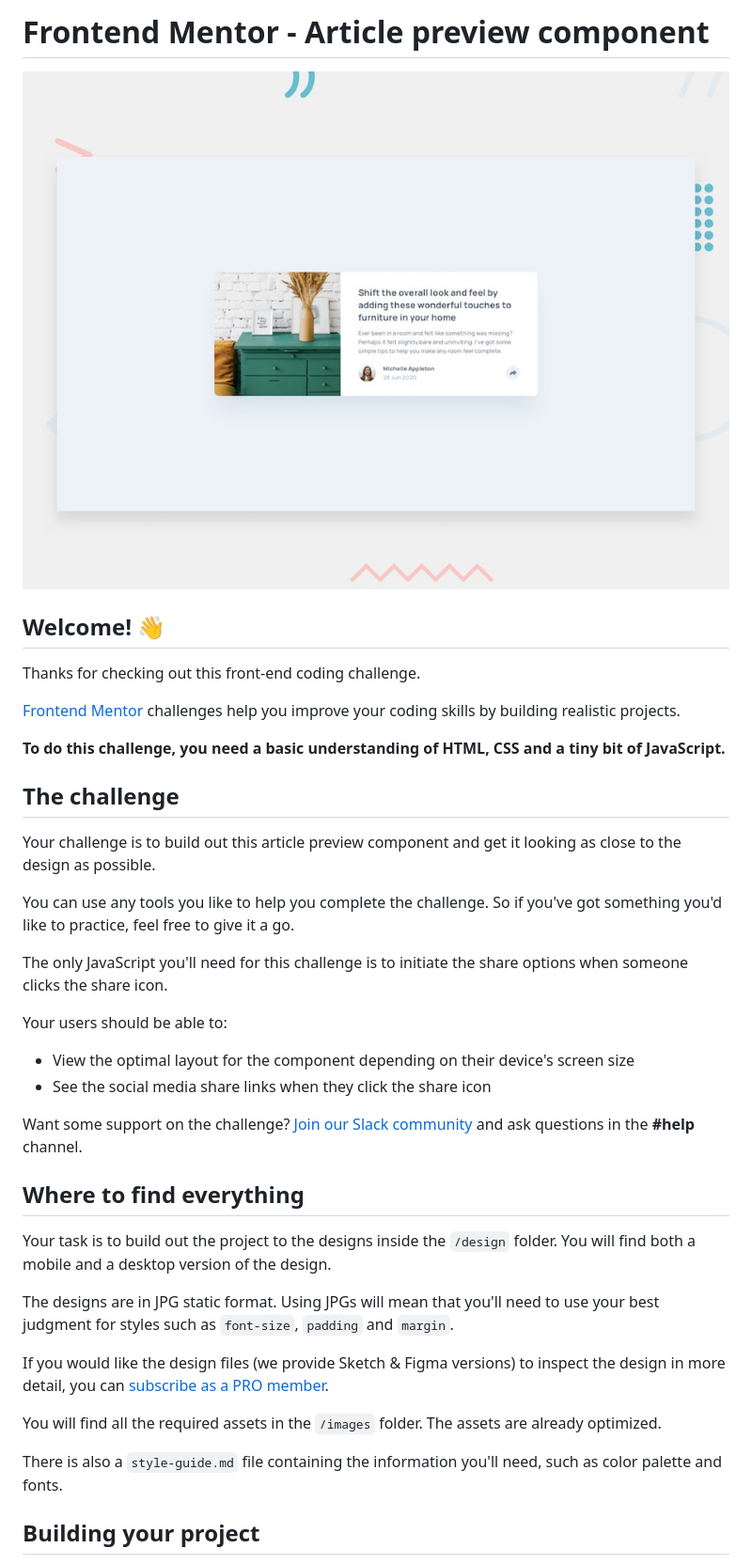
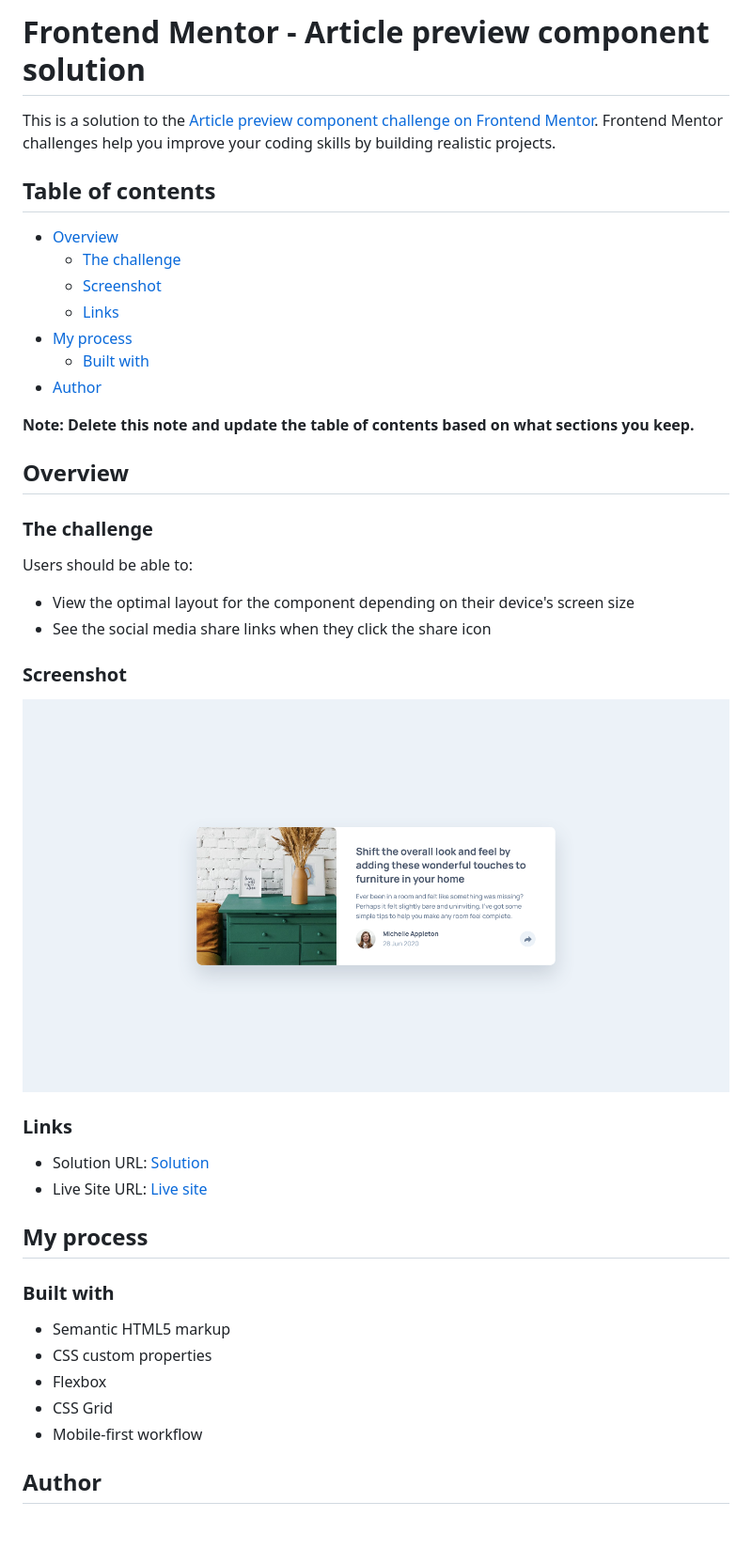
Before and after one commit to joco9308/fm-article-preview-component, a Markdown page: README.md, the part around the change printed below. Shown: that part at 94% size. GitHub-like rendering; pictures changed too: screenshot.png (added); blank space fills up the shorter version.

```diff
--- a/README.md
+++ b/README.md
@@ -1,41 +1,46 @@
-# Frontend Mentor - Article preview component
+# Frontend Mentor - Article preview component solution
 
-![Design preview for the Article preview component coding challenge](./design/desktop-preview.jpg)
+This is a solution to the [Article preview component challenge on Frontend Mentor](https://www.frontendmentor.io/challenges/article-preview-component-dYBN_pYFT). Frontend Mentor challenges help you improve your coding skills by building realistic projects.
 
-## Welcome! 👋
+## Table of contents
 
-Thanks for checking out this front-end coding challenge.
+- [Overview](#overview)
+  - [The challenge](#the-challenge)
+  - [Screenshot](#screenshot)
+  - [Links](#links)
+- [My process](#my-process)
+  - [Built with](#built-with)
+- [Author](#author)
 
-[Frontend Mentor](https://www.frontendmentor.io) challenges help you improve your coding skills by building realistic projects.
+**Note: Delete this note and update the table of contents based on what sections you keep.**
 
-**To do this challenge, you need a basic understanding of HTML, CSS and a tiny bit of JavaScript.**
+## Overview
 
-## The challenge
+### The challenge
 
-Your challenge is to build out this article preview component and get it looking as close to the design as possible.
-
-You can use any tools you like to help you complete the challenge. So if you've got something you'd like to practice, feel free to give it a go.
-
-The only JavaScript you'll need for this challenge is to initiate the share options when someone clicks the share icon.
-
-Your users should be able to:
+Users should be able to:
 
 - View the optimal layout for the component depending on their device's screen size
 - See the social media share links when they click the share icon
 
-Want some support on the challenge? [Join our Slack community](https://www.frontendmentor.io/slack) and ask questions in the **#help** channel.
+### Screenshot
 
-## Where to find everything
+![](./screenshot.png)
 
-Your task is to build out the project to the designs inside the `/design` folder. You will find both a mobile and a desktop version of the design.
+### Links
 
-The designs are in JPG static format. Using JPGs will mean that you'll need to use your best judgment for styles such as `font-size`, `padding` and `margin`.
+- Solution URL: [Solution](https://www.frontendmentor.io/solutions/mobile-first-site-using-flexbox-Zb73ffVX8)
+- Live Site URL: [Live site](https://joco9308.github.io/fm-faq-accordion-card/)
 
-If you would like the design files (we provide Sketch & Figma versions) to inspect the design in more detail, you can [subscribe as a PRO member](https://www.frontendmentor.io/pro).
+## My process
 
-You will find all the required assets in the `/images` folder. The assets are already optimized.
+### Built with
 
-There is also a `style-guide.md` file containing the information you'll need, such as color palette and fonts.
+- Semantic HTML5 markup
+- CSS custom properties
+- Flexbox
+- CSS Grid
+- Mobile-first workflow
 
-## Building your project
+## Author
 
```
Also changed, not shown: other parts of README.md (+1 -53 lines), README-template.md (deleted, +0 -111 lines), 2 other files.
